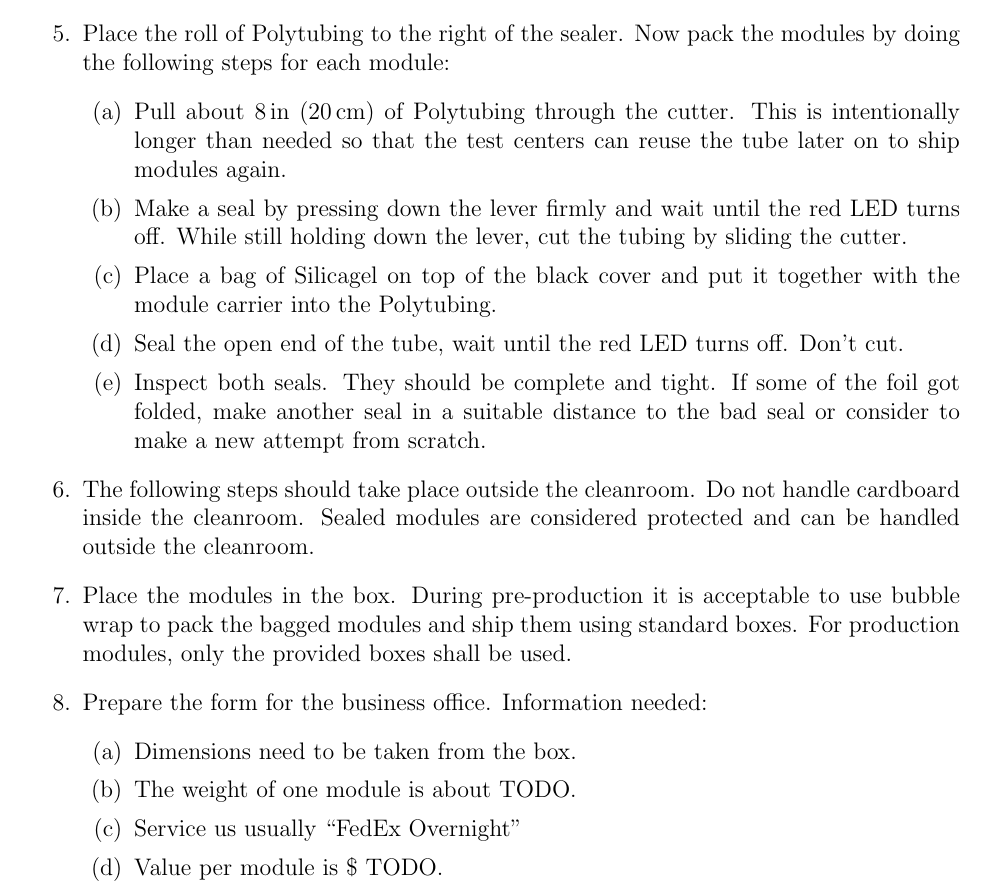
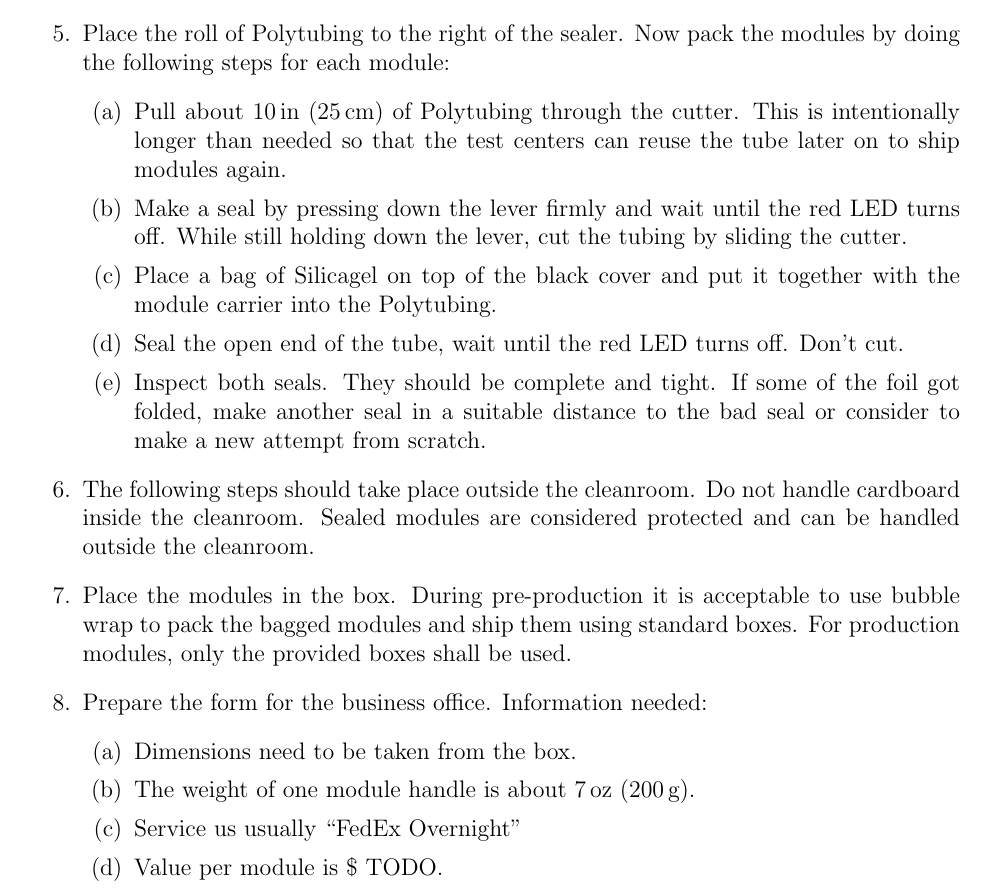
Before and after one commit to psi46/unl-sop, a LaTeX document (UNL-PxPhI-SOP-106.tex): part of page 3 of 4, cut so that both start at the same text. Compiled offline with pdfLaTeX.

Commit message:
Added dimensions

```diff
--- a/UNL-PxPhI-SOP-106.tex
+++ b/UNL-PxPhI-SOP-106.tex
@@ -60,7 +60,7 @@ Finished modules need to be shipped to test centers. After that, modules fulfill
     \item Connect the sealer to power and set the knop to ``4''.
     \item Place the roll of Polytubing to the right of the sealer. Now pack the modules by doing the following steps for each module:
     \begin{enumerate}
-        \item Pull about 8\,in (20\,cm) of Polytubing through the cutter. This is intentionally longer than needed so that the test centers can reuse the tube later on to ship modules again.
+        \item Pull about 10\,in (25\,cm) of Polytubing through the cutter. This is intentionally longer than needed so that the test centers can reuse the tube later on to ship modules again.
         \item Make a seal by pressing down the lever firmly and wait until the red LED turns off. While still holding down the lever, cut the tubing by sliding the cutter.
         \item Place a bag of Silicagel on top of the black cover and put it together with the module carrier into the Polytubing.
         \item Seal the open end of the tube, wait until the red LED turns off. Don't cut.
@@ -71,7 +71,7 @@ Finished modules need to be shipped to test centers. After that, modules fulfill
     \item Prepare the form for the business office. Information needed:
     \begin{enumerate}
         \item Dimensions need to be taken from the box.
-        \item The weight of one module is about TODO.
+        \item The weight of one module handle is about 7\,oz (200\,g).
         \item Service us usually ``FedEx Overnight''
         \item Value per module is \$ TODO.
         \item Addresses are given below.
```
